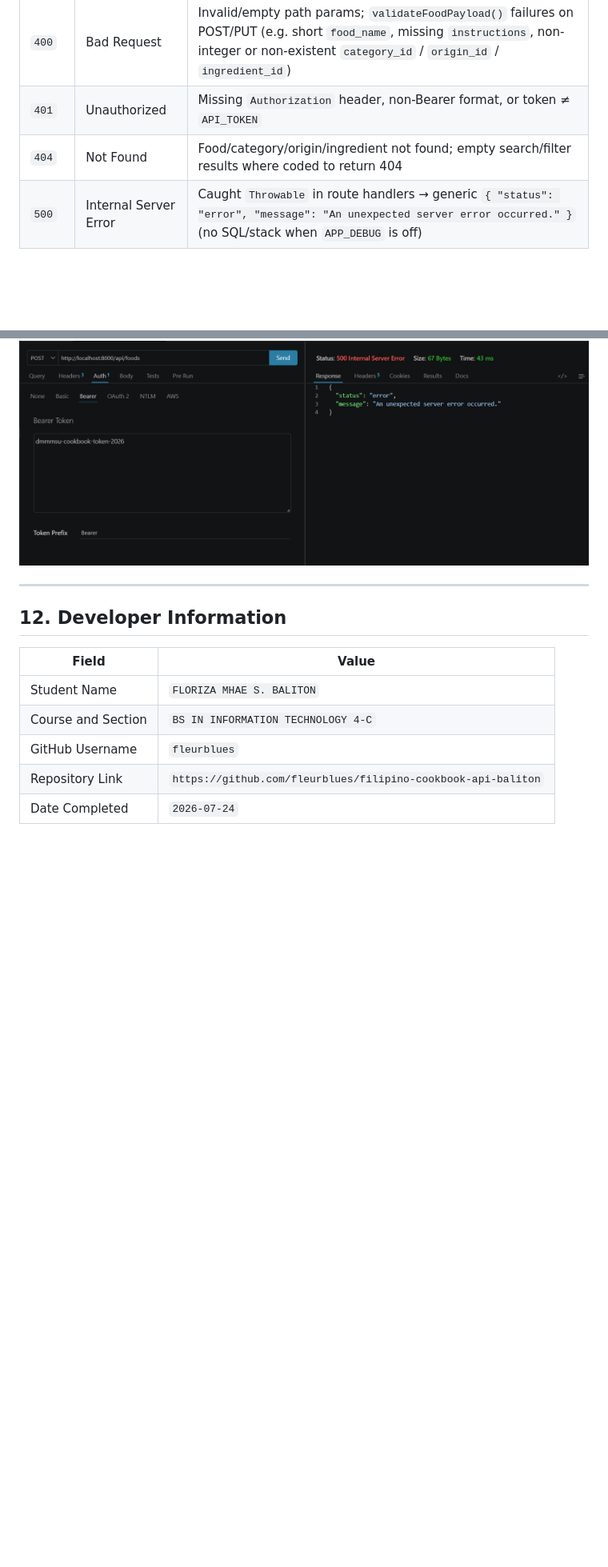
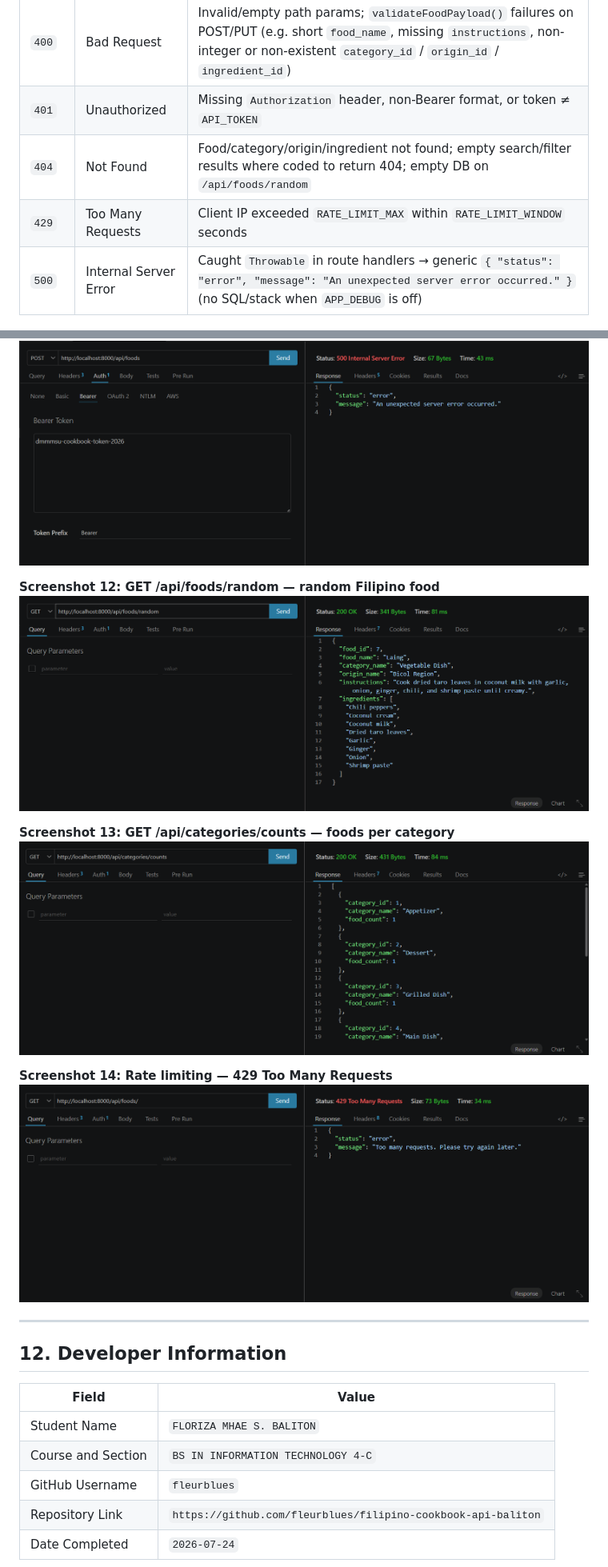
Before and after one commit to fleurblues/filipino-cookbook-api-baliton, a Markdown page: API_DOCUMENTATION.md, 2 parts joined by grey strips. Shown: that part at 80% size. Rendered like a GitHub page; pictures changed too: docs/screenshots/screenshot-12-foods-random.png (added), docs/screenshots/screenshot-13-categories-counts.png (added), docs/screenshots/screenshot-14-rate-limit-429.png (added); blank space fills up the shorter version.

```diff
--- a/API_DOCUMENTATION.md
+++ b/API_DOCUMENTATION.md
@@ -794,7 +899,8 @@ Authorization: Bearer YOUR_API_TOKEN_HERE
 | `201` | Created | Successful `POST /api/foods` |
 | `400` | Bad Request | Invalid/empty path params; `validateFoodPayload()` failures on POST/PUT (e.g. short `food_name`, missing `instructions`, non-integer or non-existent `category_id` / `origin_id` / `ingredient_id`) |
 | `401` | Unauthorized | Missing `Authorization` header, non-Bearer format, or token ≠ `API_TOKEN` |
-| `404` | Not Found | Food/category/origin/ingredient not found; empty search/filter results where coded to return 404 |
+| `404` | Not Found | Food/category/origin/ingredient not found; empty search/filter results where coded to return 404; empty DB on `/api/foods/random` |
+| `429` | Too Many Requests | Client IP exceeded `RATE_LIMIT_MAX` within `RATE_LIMIT_WINDOW` seconds |
 | `500` | Internal Server Error | Caught `Throwable` in route handlers → generic `{ "status": "error", "message": "An unexpected server error occurred." }` (no SQL/stack when `APP_DEBUG` is off) |
 
 ---
@@ -836,6 +942,15 @@ Screenshots from Thunder Client / Postman are stored under `docs/screenshots/` a
 **Screenshot 11: Generic 500 error — no SQL/stack details exposed**
 ![Thunder Client /api request returning 500 with only a generic error message and no SQL or stack trace](docs/screenshots/screenshot-11-generic-500.png)
 
+**Screenshot 12: GET /api/foods/random — random Filipino food**
+![Insomnia GET /api/foods/random returning 200 with a randomly selected food and ingredients](docs/screenshots/screenshot-12-foods-random.png)
+
+**Screenshot 13: GET /api/categories/counts — foods per category**
+![Insomnia GET /api/categories/counts returning 200 with category_id, category_name, and food_count](docs/screenshots/screenshot-13-categories-counts.png)
+
+**Screenshot 14: Rate limiting — 429 Too Many Requests**
+![Insomnia GET /api/foods returning 429 Too Many Requests when the rate limit is exceeded](docs/screenshots/screenshot-14-rate-limit-429.png)
+
 ---
 
 ## 12. Developer Information
```
Also changed, not shown: other parts of API_DOCUMENTATION.md (+108 -3 lines), README.md (+22 -0 lines), 2 other files.
